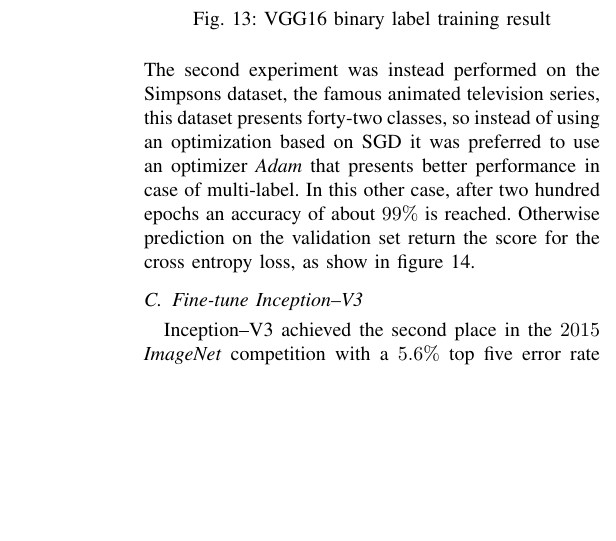
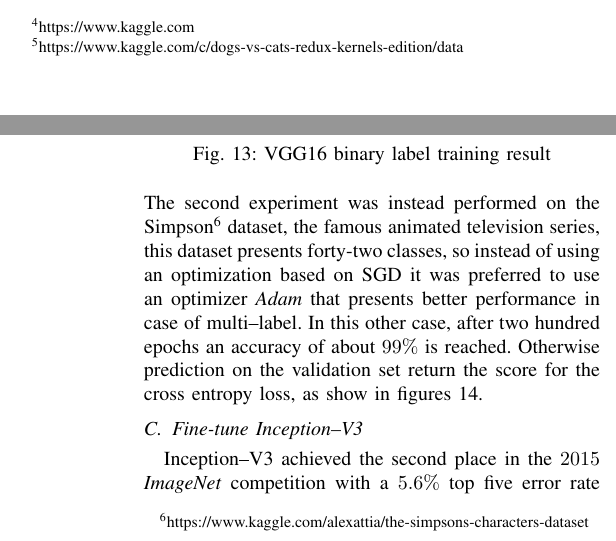
Before and after one commit to frank1789/NeuralNetworks, a LaTeX paper (Report/report.tex, which reads Report/1.tex): part of one column of page 7 of 8 before the commit and two parts of the columns of pages 6 and 7 of 8 after it, the two joined at a grey line, cut at the place of the change, the shorter picture padded with empty space. Compiled offline with pdfLaTeX; a missing font is replaced by an installed copy or a similar font; a LaTeX package or settings file that is missing is left out.

Commit message:
add: refenrence

```diff
--- a/Report/1.tex
+++ b/Report/1.tex
@@ -117,3 +115,7 @@ Withdrawing a binary dataset, which consists of only two classes:
+the Kaggle\footnote{https://www.kaggle.com} specialist site.
+Withdrawing a binary
+dataset\footnote{https://www.kaggle.com/c/dogs-vs-cats-redux-kernels-edition/data},
+which consists of only two classes: ``dog" and ``cat".
 After using the script, presented in section \ref {subsec:dataset}, the network
 is trained, then fine-tuning the model by minimizing the ``\emph{categorical
 cross entropy}" loss function using \emph {stochastic gradient descent} (SGD)
@@ -137,14 +139,16 @@ figure \ref{fig:vgg16resultbin}. \linebreak
 \label{fig:vgg16resultbin}
 \end{figure}
 %
-\\The second experiment was instead performed on the Simpsons dataset, the famous
-animated television series, this dataset presents forty-two classes, so instead of
-using an optimization based on SGD it was preferred to use an optimizer
-\emph{Adam} that presents better performance in case of multi-label.
+\\The second experiment was instead performed on the
+Simpson\footnote{https://www.kaggle.com/alexattia/the-simpsons-characters-dataset}
+dataset, the famous animated television series, this dataset presents forty-two
+classes, so instead of using an optimization based on SGD it was preferred to
+use an optimizer \emph{Adam} that presents better performance in case of
+multi--label.
 In this other case, after two hundred epochs an accuracy of about $99\%$ is
 reached.
 Otherwise prediction on the validation set return the score for the cross
-entropy loss, as show in figure \ref{fig:vgg16resultmulti}.
+entropy loss, as show in figures \ref{fig:vgg16resultmulti}.
 %
 \begin{figure}[htb]
 \centering
```
Also changed, not shown: Report/report.tex (+1 -1 lines), Report/1.tex (19 more changed lines).
